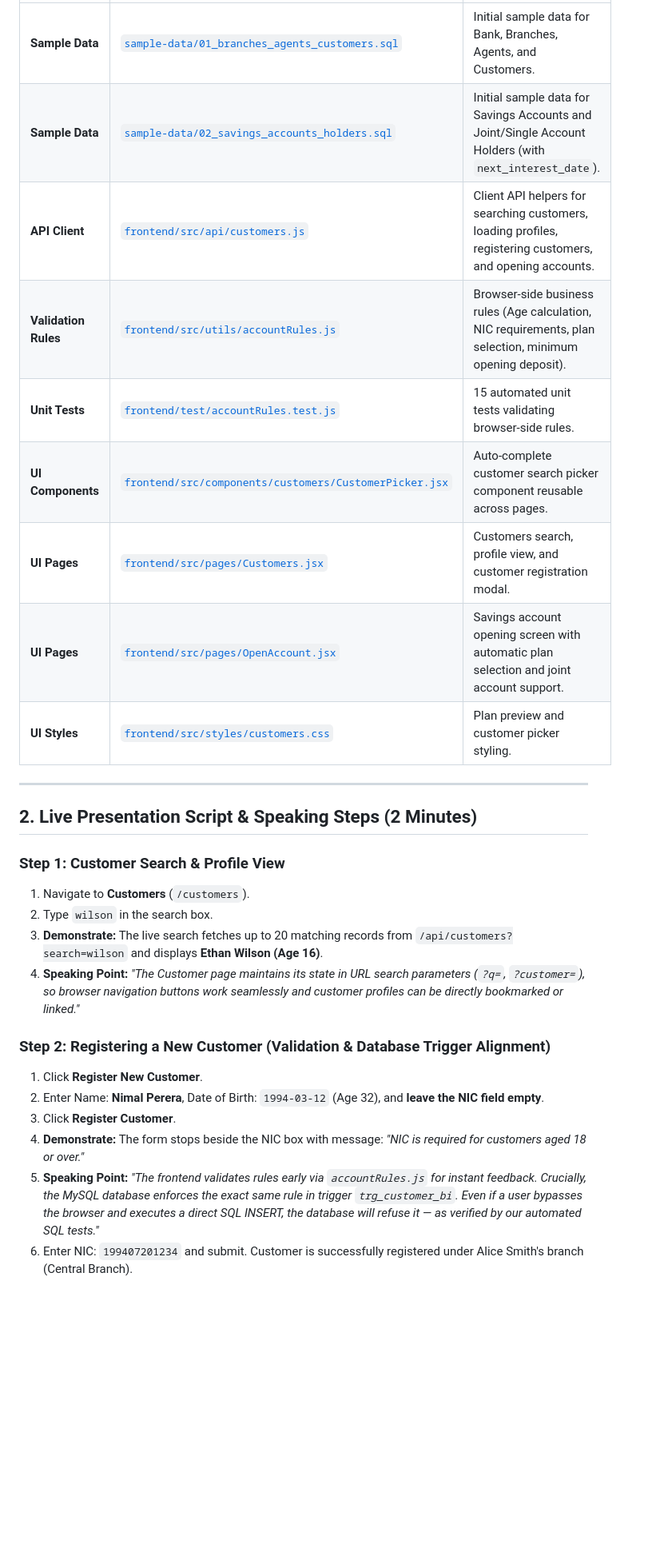
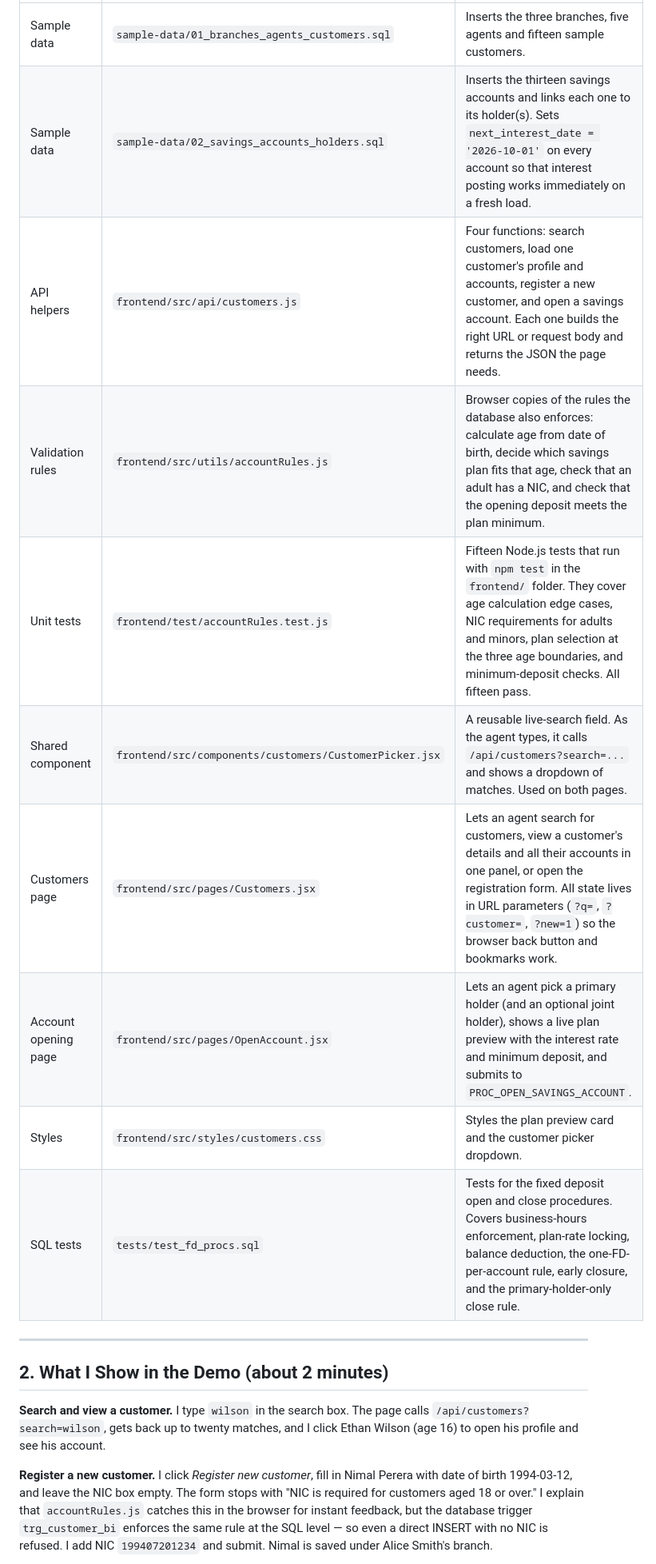
Before and after one commit to VirunGamage/mims-microbanking-system, a Markdown page: docs/WALKTHROUGH_SAMEERA.md, the part around one of its changes. Shown at 80% size. GitHub-like rendering; blank space fills up the shorter version.

Commit message:
rewrite Sameera walkthrough

```diff
--- a/docs/WALKTHROUGH_SAMEERA.md
+++ b/docs/WALKTHROUGH_SAMEERA.md
@@ -13,29 +13,20 @@ This document details my specific viva presentation walkthrough, technical archi
 |---|---|---|
-| **Sample Data** | [`sample-data/01_branches_agents_customers.sql`](file:///c:/Users/LapMart/Desktop/B-TRUST%20bank%20db/mims-microbanking-system/sample-data/01_branches_agents_customers.sql) | Initial sample data for Bank, Branches, Agents, and Customers. |
-| **Sample Data** | [`sample-data/02_savings_accounts_holders.sql`](file:///c:/Users/LapMart/Desktop/B-TRUST%20bank%20db/mims-microbanking-system/sample-data/02_savings_accounts_holders.sql) | Initial sample data for Savings Accounts and Joint/Single Account Holders (with `next_interest_date`). |
-| **API Client** | [`frontend/src/api/customers.js`](file:///c:/Users/LapMart/Desktop/B-TRUST%20bank%20db/mims-microbanking-system/frontend/src/api/customers.js) | Client API helpers for searching customers, loading profiles, registering customers, and opening accounts. |
-| **Validation Rules** | [`frontend/src/utils/accountRules.js`](file:///c:/Users/LapMart/Desktop/B-TRUST%20bank%20db/mims-microbanking-system/frontend/src/utils/accountRules.js) | Browser-side business rules (Age calculation, NIC requirements, plan selection, minimum opening deposit). |
-| **Unit Tests** | [`frontend/test/accountRules.test.js`](file:///c:/Users/LapMart/Desktop/B-TRUST%20bank%20db/mims-microbanking-system/frontend/test/accountRules.test.js) | 15 automated unit tests validating browser-side rules. |
-| **UI Components** | [`frontend/src/components/customers/CustomerPicker.jsx`](file:///c:/Users/LapMart/Desktop/B-TRUST%20bank%20db/mims-microbanking-system/frontend/src/components/customers/CustomerPicker.jsx) | Auto-complete customer search picker component reusable across pages. |
-| **UI Pages** | [`frontend/src/pages/Customers.jsx`](file:///c:/Users/LapMart/Desktop/B-TRUST%20bank%20db/mims-microbanking-system/frontend/src/pages/Customers.jsx) | Customers search, profile view, and customer registration modal. |
-| **UI Pages** | [`frontend/src/pages/OpenAccount.jsx`](file:///c:/Users/LapMart/Desktop/B-TRUST%20bank%20db/mims-microbanking-system/frontend/src/pages/OpenAccount.jsx) | Savings account opening screen with automatic plan selection and joint account support. |
-| **UI Styles** | [`frontend/src/styles/customers.css`](file:///c:/Users/LapMart/Desktop/B-TRUST%20bank%20db/mims-microbanking-system/frontend/src/styles/customers.css) | Plan preview and customer picker styling. |
+| Sample data | `sample-data/01_branches_agents_customers.sql` | Inserts the three branches, five agents and fifteen sample customers. |
+| Sample data | `sample-data/02_savings_accounts_holders.sql` | Inserts the thirteen savings accounts and links each one to its holder(s). Sets `next_interest_date = '2026-10-01'` on every account so that interest posting works immediately on a fresh load. |
+| API helpers | `frontend/src/api/customers.js` | Four functions: search customers, load one customer's profile and accounts, register a new customer, and open a savings account. Each one builds the right URL or request body and returns the JSON the page needs. |
+| Validation rules | `frontend/src/utils/accountRules.js` | Browser copies of the rules the database also enforces: calculate age from date of birth, decide which savings plan fits that age, check that an adult has a NIC, and check that the opening deposit meets the plan minimum. |
+| Unit tests | `frontend/test/accountRules.test.js` | Fifteen Node.js tests that run with `npm test` in the `frontend/` folder. They cover age calculation edge cases, NIC requirements for adults and minors, plan selection at the three age boundaries, and minimum-deposit checks. All fifteen pass. |
+| Shared component | `frontend/src/components/customers/CustomerPicker.jsx` | A reusable live-search field. As the agent types, it calls `/api/customers?search=...` and shows a dropdown of matches. Used on both pages. |
+| Customers page | `frontend/src/pages/Customers.jsx` | Lets an agent search for customers, view a customer's details and all their accounts in one panel, or open the registration form. All state lives in URL parameters (`?q=`, `?customer=`, `?new=1`) so the browser back button and bookmarks work. |
+| Account opening page | `frontend/src/pages/OpenAccount.jsx` | Lets an agent pick a primary holder (and an optional joint holder), shows a live plan preview with the interest rate and minimum deposit, and submits to `PROC_OPEN_SAVINGS_ACCOUNT`. |
+| Styles | `frontend/src/styles/customers.css` | Styles the plan preview card and the customer picker dropdown. |
+| SQL tests | `tests/test_fd_procs.sql` | Tests for the fixed deposit open and close procedures. Covers business-hours enforcement, plan-rate locking, balance deduction, the one-FD-per-account rule, early closure, and the primary-holder-only close rule. |
 
 ---
 
-## 2. Live Presentation Script & Speaking Steps (2 Minutes)
+## 2. What I Show in the Demo (about 2 minutes)
 
-### Step 1: Customer Search & Profile View
-1. Navigate to **Customers** (`/customers`).
-2. Type `wilson` in the search box.
-3. **Demonstrate:** The live search fetches up to 20 matching records from `/api/customers?search=wilson` and displays **Ethan Wilson (Age 16)**.
-4. **Speaking Point:** *"The Customer page maintains its state in URL search parameters (`?q=`, `?customer=`), so browser navigation buttons work seamlessly and customer profiles can be directly bookmarked or linked."*
+**Search and view a customer.** I type `wilson` in the search box. The page calls `/api/customers?search=wilson`, gets back up to twenty matches, and I click Ethan Wilson (age 16) to open his profile and see his account.
 
-### Step 2: Registering a New Customer (Validation & Database Trigger Alignment)
-1. Click **Register New Customer**.
-2. Enter Name: **Nimal Perera**, Date of Birth: `1994-03-12` (Age 32), and **leave the NIC field empty**.
-3. Click **Register Customer**.
-4. **Demonstrate:** The form stops beside the NIC box with message: *"NIC is required for customers aged 18 or over."*
-5. **Speaking Point:** *"The frontend validates rules early via `accountRules.js` for instant feedback. Crucially, the MySQL database enforces the exact same rule in trigger `trg_customer_bi`. Even if a user bypasses the browser and executes a direct SQL INSERT, the database will refuse it — as verified by our automated SQL tests."*
-6. Enter NIC: `199407201234` and submit. Customer is successfully registered under Alice Smith's branch (Central Branch).
+**Register a new customer.** I click *Register new customer*, fill in Nimal Perera with date of birth 1994-03-12, and leave the NIC box empty. The form stops with "NIC is required for customers aged 18 or over." I explain that `accountRules.js` catches this in the browser for instant feedback, but the database trigger `trg_customer_bi` enforces the same rule at the SQL level — so even a direct INSERT with no NIC is refused. I add NIC `199407201234` and submit. Nimal is saved under Alice Smith's branch.
 
```
Also changed, not shown: other parts of docs/WALKTHROUGH_SAMEERA.md (+14 -22 lines).
